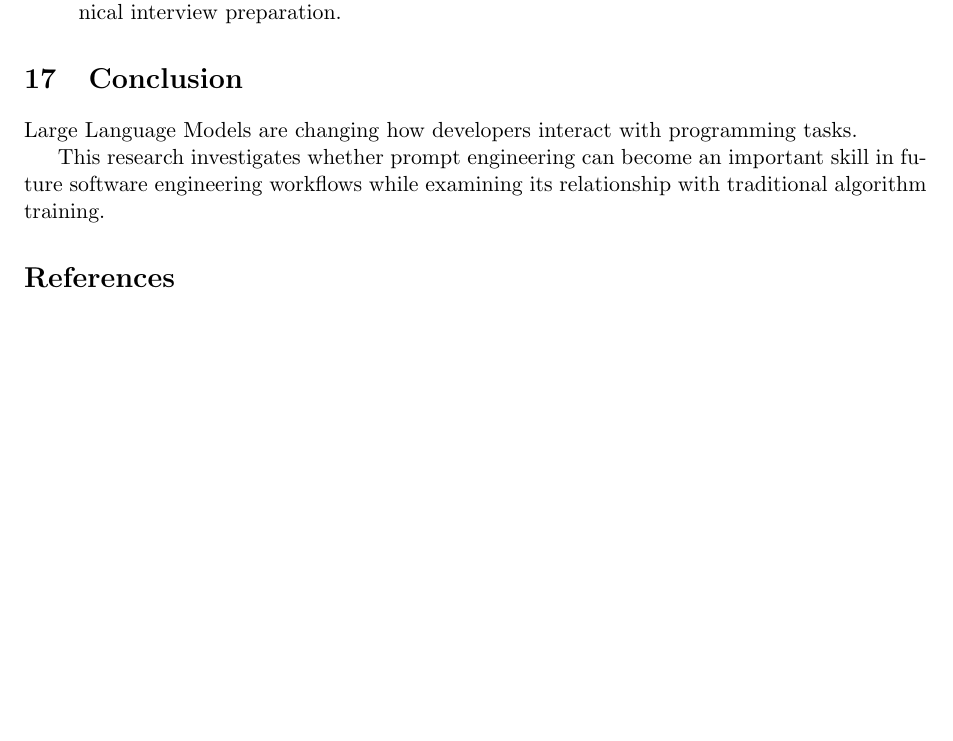
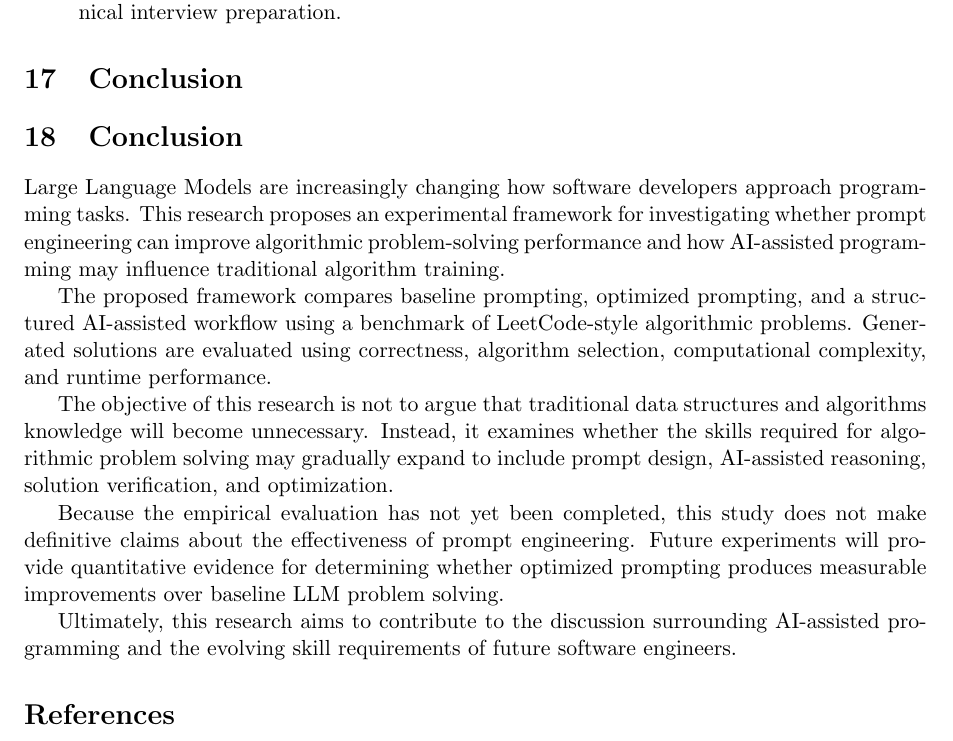
Before and after one commit to Qiuchunru/LeetCode-to-Prompt-Engineering, a LaTeX paper (paper/main.tex): part of page 15 of 15, cut so that both start at the same text. Compiled offline with pdfLaTeX.

Commit message:
Update main.tex

```diff
--- a/paper/main.tex
+++ b/paper/main.tex
@@ -315,12 +315,34 @@ education and technical interview preparation.
 \section{Conclusion}
 
 
-Large Language Models are changing how developers interact with programming
-tasks.
+\section{Conclusion}
 
-This research investigates whether prompt engineering can become an important
-skill in future software engineering workflows while examining its relationship
-with traditional algorithm training.
+Large Language Models are increasingly changing how software developers
+approach programming tasks. This research proposes an experimental framework
+for investigating whether prompt engineering can improve algorithmic
+problem-solving performance and how AI-assisted programming may influence
+traditional algorithm training.
+
+The proposed framework compares baseline prompting, optimized prompting, and
+a structured AI-assisted workflow using a benchmark of LeetCode-style
+algorithmic problems. Generated solutions are evaluated using correctness,
+algorithm selection, computational complexity, and runtime performance.
+
+The objective of this research is not to argue that traditional data
+structures and algorithms knowledge will become unnecessary. Instead, it
+examines whether the skills required for algorithmic problem solving may
+gradually expand to include prompt design, AI-assisted reasoning, solution
+verification, and optimization.
+
+Because the empirical evaluation has not yet been completed, this study does
+not make definitive claims about the effectiveness of prompt engineering.
+Future experiments will provide quantitative evidence for determining whether
+optimized prompting produces measurable improvements over baseline LLM
+problem solving.
+
+Ultimately, this research aims to contribute to the discussion surrounding
+AI-assisted programming and the evolving skill requirements of future
+software engineers.
 
 \bibliographystyle{plain}
 \bibliography{references}
```
